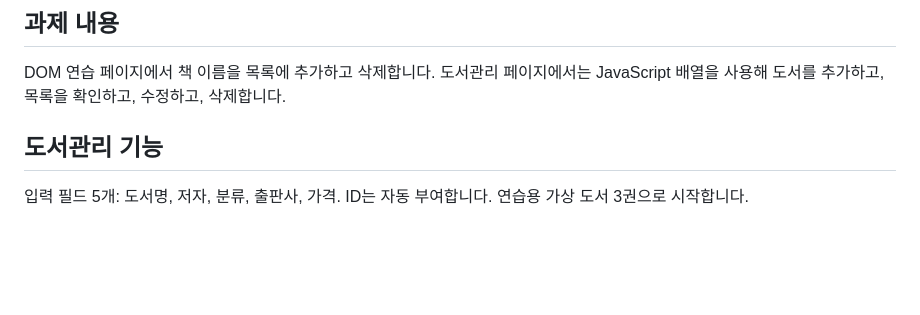
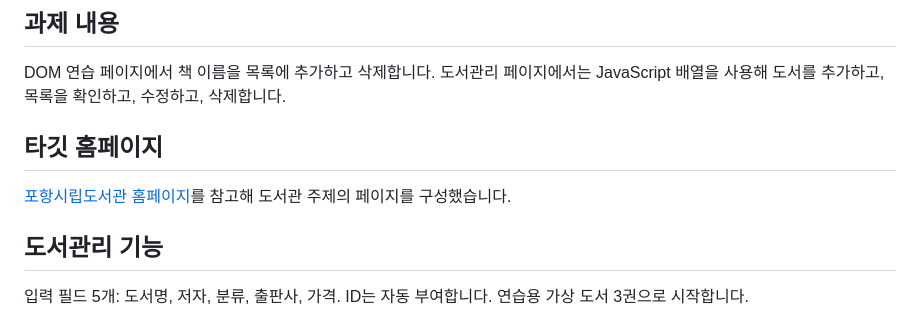
Before and after one commit to shintaehyeon/wk5-assignment, a Markdown page: README.md, the part around the change. Drawn GitHub-style; blank space fills up the shorter version.

Commit message:
Document Pohang library target site

```diff
--- a/README.md
+++ b/README.md
@@ -17,6 +17,10 @@ HTML, CSS, JavaScript로 도서관리 화면과 DOM 연습 페이지를 구현
 
 DOM 연습 페이지에서 책 이름을 목록에 추가하고 삭제합니다. 도서관리 페이지에서는
 JavaScript 배열을 사용해 도서를 추가하고, 목록을 확인하고, 수정하고, 삭제합니다.
+
+## 타깃 홈페이지
+
+[포항시립도서관 홈페이지](https://phlib.pohang.go.kr/phlib/index.do)를 참고해 도서관 주제의 페이지를 구성했습니다.
 
 ## 도서관리 기능
 
```
